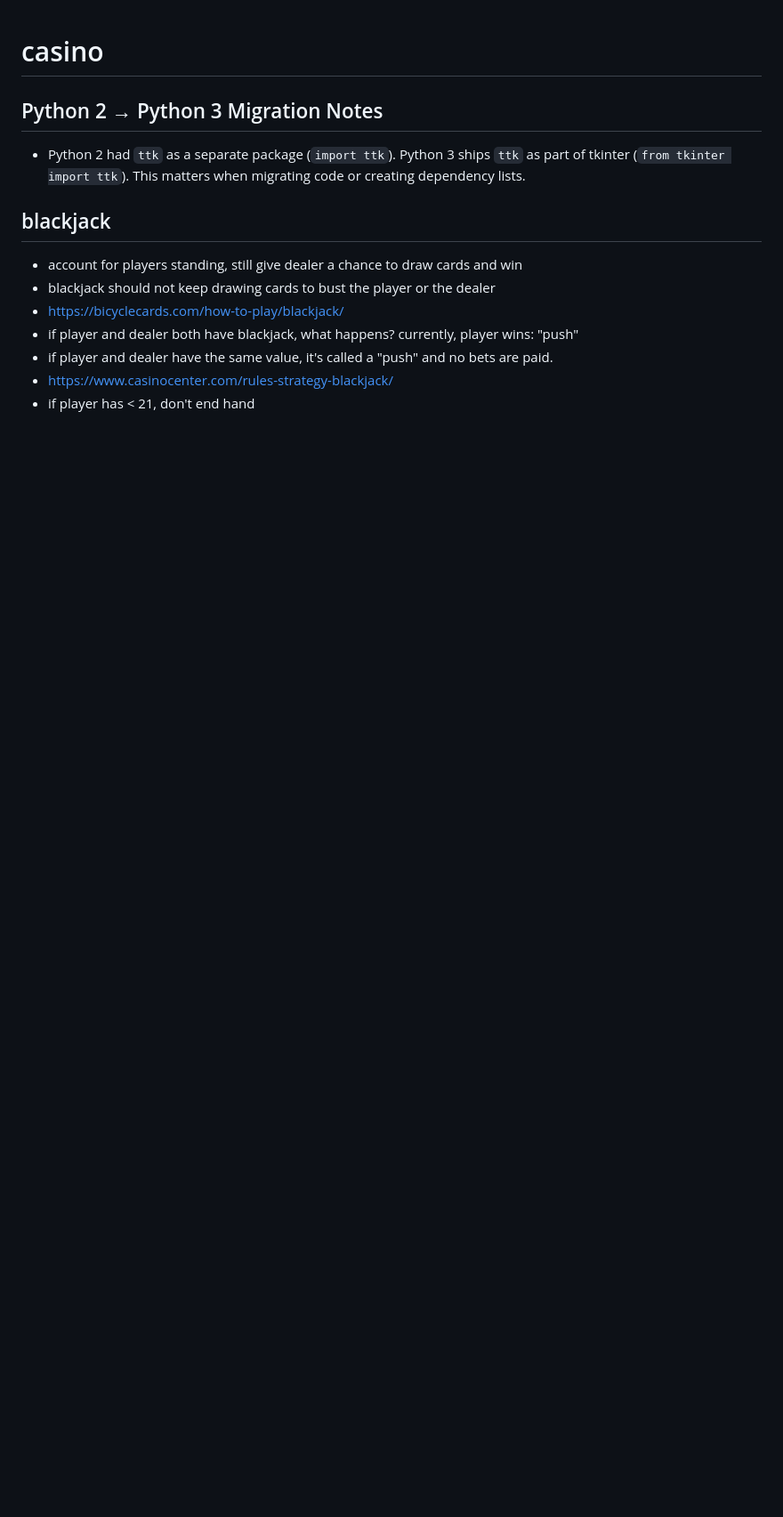
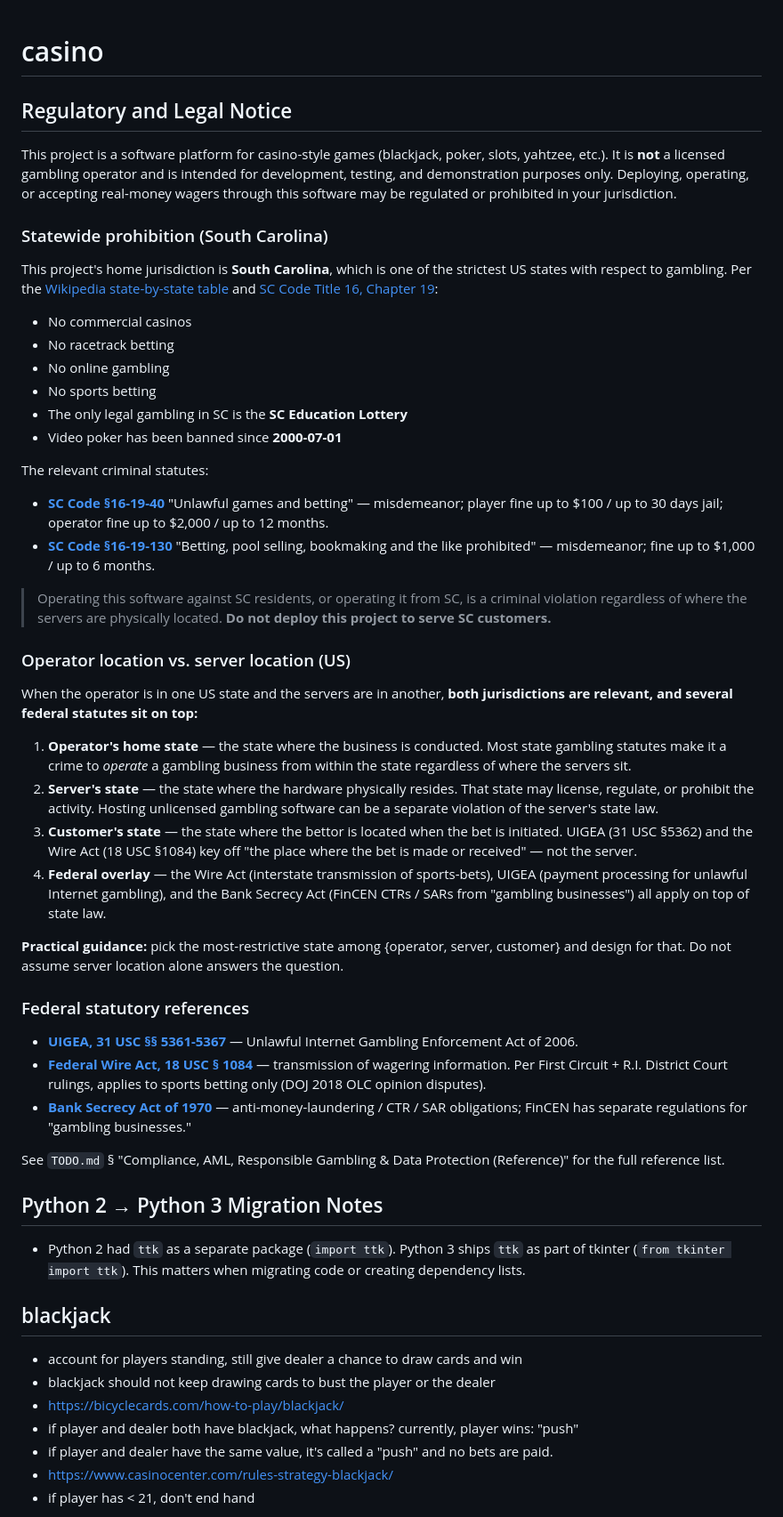
Before and after one commit to jonez734/casino, a Markdown page: README.md, the part around the change. Shown at 89% size. Drawn GitHub-style; blank space fills up the shorter version.

Commit message:
casino: add regulatory and legal notice to README.md
Adds a 'Regulatory and Legal Notice' section at the top of the README
covering:

- The project is not a licensed gambling operator; intended for
  development/testing only.
- A 'Statewide prohibition (South Carolina)' subsection noting SC is
  one of the strictest US states (no commercial casinos, no online
  gambling, no sports betting; only the SC Education Lottery is
  legal; video poker banned since 2000-07-01), citing SC Code
  Title 16, Chapter 19 (§16-19-40 and §16-19-130).
- A 'Operator location vs. server location (US)' subsection with the
  four-jurisdiction analysis (operator's home state, server's state,
  customer's state, federal overlay).
- A short list of federal statutory references (UIGEA, Federal Wire
  Act, Bank Secrecy Act) with links to authoritative sources.

The section cross-references the new 'Compliance, AML, Responsible
Gambling & Data Protection (Reference)' section in TODO.md for the
full reference list.

```diff
--- a/README.md
+++ b/README.md
@@ -1,4 +1,83 @@
 # casino
+
+## Regulatory and Legal Notice
+
+This project is a software platform for casino-style games (blackjack,
+poker, slots, yahtzee, etc.). It is **not** a licensed gambling
+operator and is intended for development, testing, and demonstration
+purposes only. Deploying, operating, or accepting real-money wagers
+through this software may be regulated or prohibited in your
+jurisdiction.
+
+### Statewide prohibition (South Carolina)
+
+This project's home jurisdiction is **South Carolina**, which is one of
+the strictest US states with respect to gambling. Per the
+[Wikipedia state-by-state table](https://en.wikipedia.org/wiki/Gambling_in_the_United_States)
+and [SC Code Title 16, Chapter 19](https://www.scstatehouse.gov/code/t16c019.php):
+
+- No commercial casinos
+- No racetrack betting
+- No online gambling
+- No sports betting
+- The only legal gambling in SC is the **SC Education Lottery**
+- Video poker has been banned since **2000-07-01**
+
+The relevant criminal statutes:
+
+- **[SC Code §16-19-40](https://www.scstatehouse.gov/code/t16c019.php)**
+  "Unlawful games and betting" — misdemeanor; player fine up to $100 /
+  up to 30 days jail; operator fine up to $2,000 / up to 12 months.
+- **[SC Code §16-19-130](https://www.scstatehouse.gov/code/t16c019.php)**
+  "Betting, pool selling, bookmaking and the like prohibited" —
+  misdemeanor; fine up to $1,000 / up to 6 months.
+
+> Operating this software against SC residents, or operating it from
+> SC, is a criminal violation regardless of where the servers are
+> physically located. **Do not deploy this project to serve SC
+> customers.**
+
+### Operator location vs. server location (US)
+
+When the operator is in one US state and the servers are in another,
+**both jurisdictions are relevant, and several federal statutes sit on
+top:**
+
+1. **Operator's home state** — the state where the business is
+   conducted. Most state gambling statutes make it a crime to
+   *operate* a gambling business from within the state regardless of
+   where the servers sit.
+2. **Server's state** — the state where the hardware physically
+   resides. That state may license, regulate, or prohibit the
+   activity. Hosting unlicensed gambling software can be a separate
+   violation of the server's state law.
+3. **Customer's state** — the state where the bettor is located when
+   the bet is initiated. UIGEA (31 USC §5362) and the Wire Act (18 USC
+   §1084) key off "the place where the bet is made or received" — not
+   the server.
+4. **Federal overlay** — the Wire Act (interstate transmission of
+   sports-bets), UIGEA (payment processing for unlawful Internet
+   gambling), and the Bank Secrecy Act (FinCEN CTRs / SARs from
+   "gambling businesses") all apply on top of state law.
+
+**Practical guidance:** pick the most-restrictive state among
+{operator, server, customer} and design for that. Do not assume
+server location alone answers the question.
+
+### Federal statutory references
+
+- **[UIGEA, 31 USC §§ 5361-5367](https://www.law.cornell.edu/uscode/text/31/5361)**
+  — Unlawful Internet Gambling Enforcement Act of 2006.
+- **[Federal Wire Act, 18 USC § 1084](https://en.wikipedia.org/wiki/Federal_Wire_Act)**
+  — transmission of wagering information. Per First Circuit + R.I.
+  District Court rulings, applies to sports betting only (DOJ 2018
+  OLC opinion disputes).
+- **[Bank Secrecy Act of 1970](https://en.wikipedia.org/wiki/Bank_Secrecy_Act)**
+  — anti-money-laundering / CTR / SAR obligations; FinCEN has
+  separate regulations for "gambling businesses."
+
+See `TODO.md` § "Compliance, AML, Responsible Gambling & Data
+Protection (Reference)" for the full reference list.
 
 ## Python 2 → Python 3 Migration Notes
 - Python 2 had `ttk` as a separate package (`import ttk`). Python 3 ships `ttk` as part of tkinter (`from tkinter import ttk`). This matters when migrating code or creating dependency lists.
```
